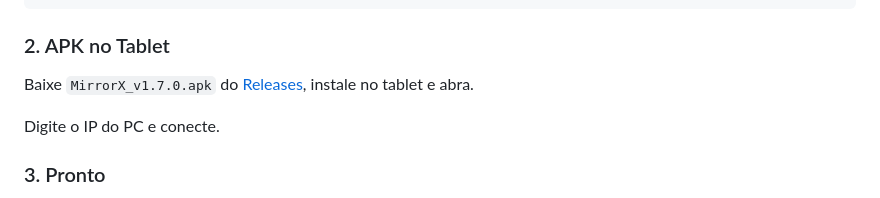
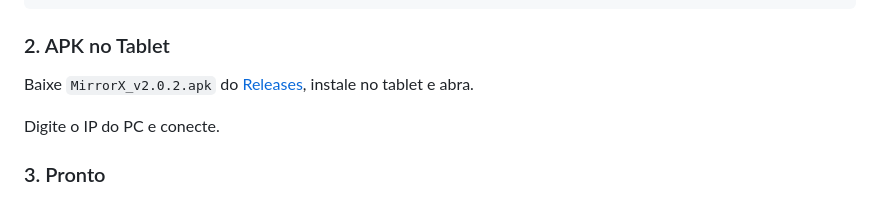
Before and after one commit to sarahlucasfi-boop/mirrorx, a Markdown page: README.md, the part around the change. GitHub-like rendering.

Commit message:
docs: fix APK version to 2.0.2

```diff
--- a/README.md
+++ b/README.md
@@ -46,7 +46,7 @@ New-NetFirewallRule -DisplayName "MirrorX" -Direction Inbound -Protocol TCP -Loc
 
 ### 2. APK no Tablet
 
-Baixe `MirrorX_v1.7.0.apk` do [Releases](https://github.com/sarahlucasfi-boop/mirrorx/releases), instale no tablet e abra.
+Baixe `MirrorX_v2.0.2.apk` do [Releases](https://github.com/sarahlucasfi-boop/mirrorx/releases), instale no tablet e abra.
 
 Digite o IP do PC e conecte.
 
```
